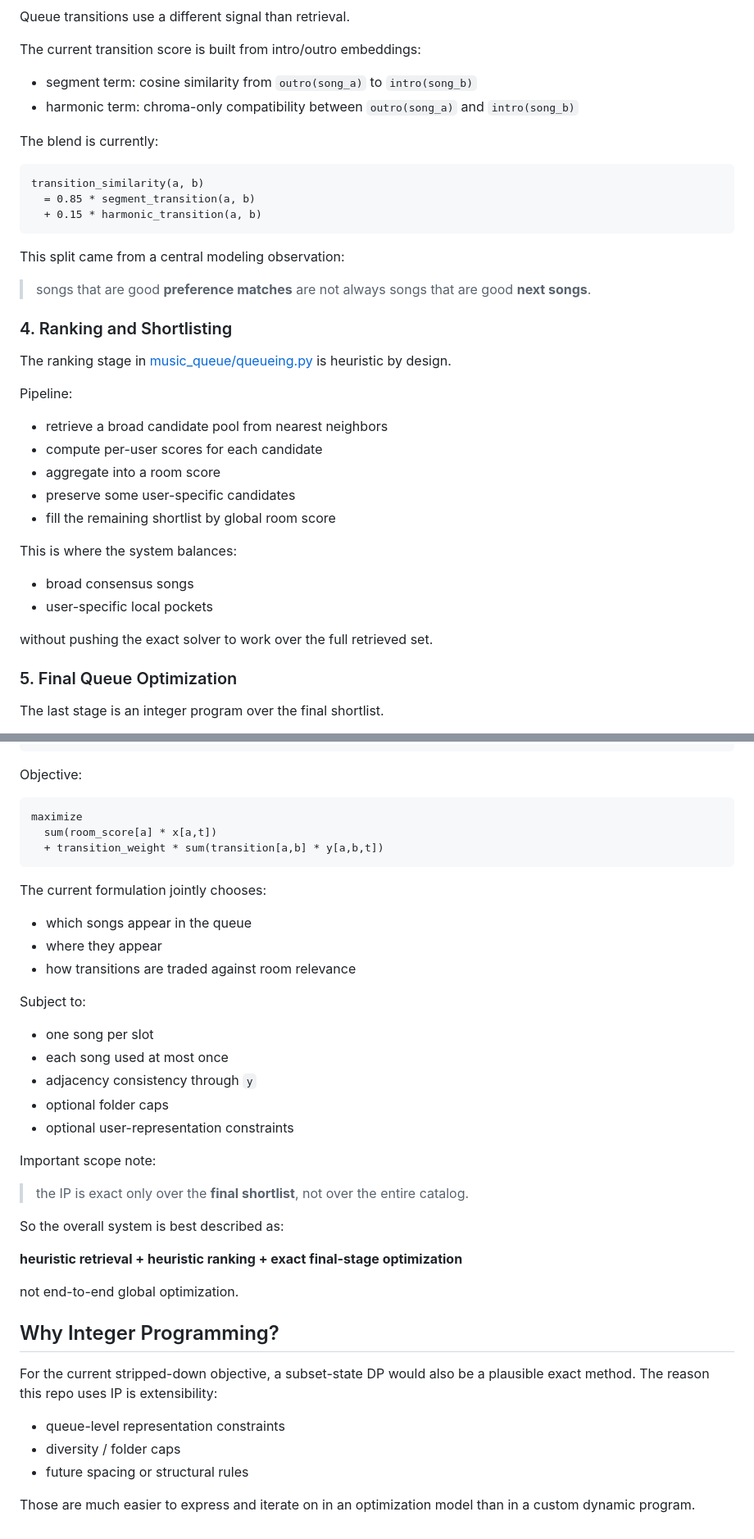
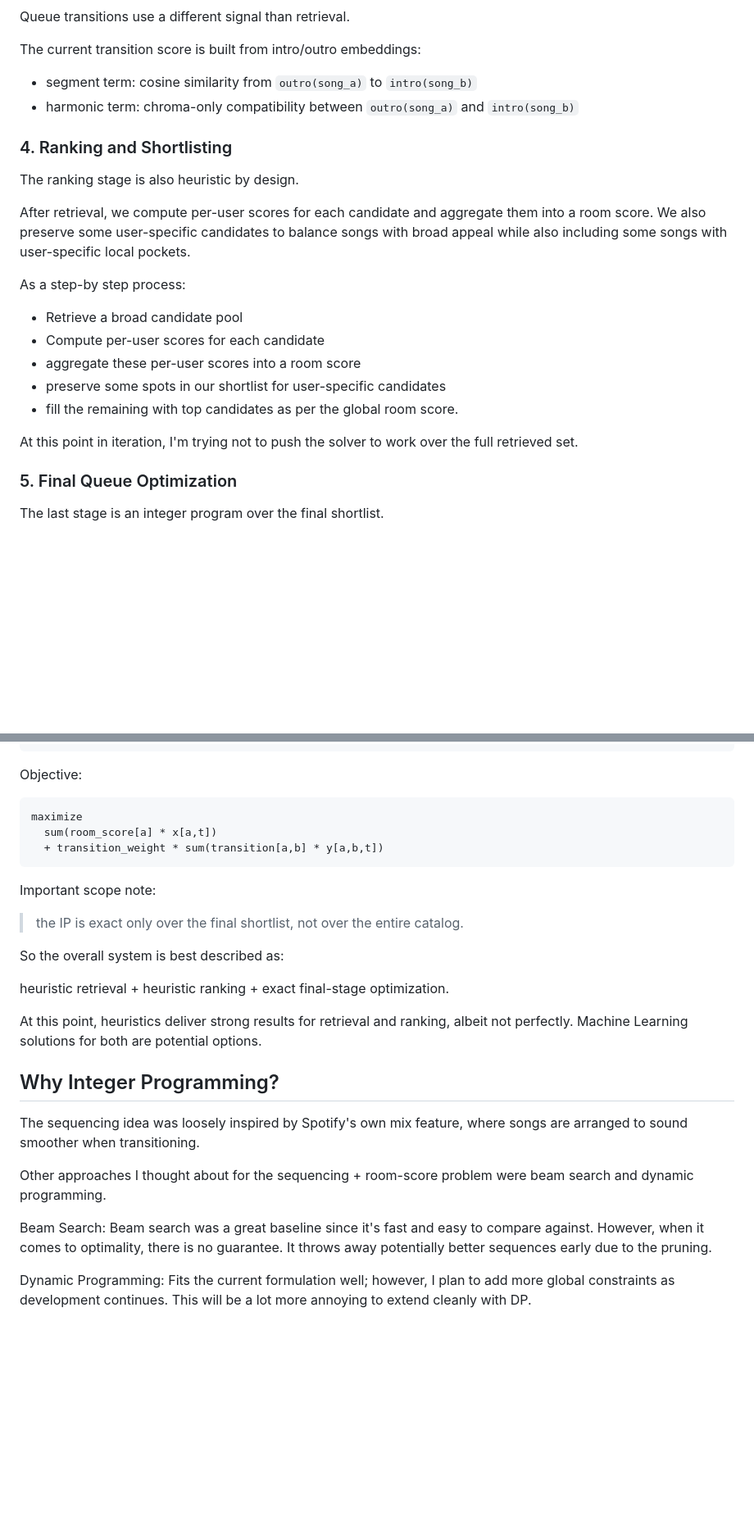
Before and after one commit to skanda-vyas-srinivasan/jam-queue-optimizer, a Markdown page: README.md, 2 parts joined by grey strips. Shown at 82% size. Rendered like a GitHub page; blank space fills up the shorter version.

````diff
--- a/README.md
+++ b/README.md
@@ -73,36 +44,20 @@ The current transition score is built from intro/outro embeddings:
 - segment term: cosine similarity from `outro(song_a)` to `intro(song_b)`
 - harmonic term: chroma-only compatibility between `outro(song_a)` and `intro(song_b)`
 
-The blend is currently:
-
-```text
-transition_similarity(a, b)
-  = 0.85 * segment_transition(a, b)
-  + 0.15 * harmonic_transition(a, b)
-```
-
-This split came from a central modeling observation:
-
-> songs that are good **preference matches** are not always songs that are good **next songs**.
-
 ### 4. Ranking and Shortlisting
 
-The ranking stage in [music_queue/queueing.py](music_queue/queueing.py) is heuristic by design.
+The ranking stage is also heuristic by design.
 
-Pipeline:
+After retrieval, we compute per-user scores for each candidate and aggregate them into a room score. We also preserve some user-specific candidates to balance songs with broad appeal while also including some songs with user-specific local pockets.
 
-- retrieve a broad candidate pool from nearest neighbors
-- compute per-user scores for each candidate
-- aggregate into a room score
-- preserve some user-specific candidates
-- fill the remaining shortlist by global room score
+As a step-by step process:
+- Retrieve a broad candidate pool
+- Compute per-user scores for each candidate
+- aggregate these per-user scores into a room score
+- preserve some spots in our shortlist for user-specific candidates
+- fill the remaining with top candidates as per the global room score.
 
-This is where the system balances:
-
-- broad consensus songs
-- user-specific local pockets
-
-without pushing the exact solver to work over the full retrieved set.
+At this point in iteration, I'm trying not to push the solver to work over the full retrieved set.
 
 ### 5. Final Queue Optimization
 
@@ -123,36 +78,22 @@ maximize
   + transition_weight * sum(transition[a,b] * y[a,b,t])
 ```
 
-The current formulation jointly chooses:
-
-- which songs appear in the queue
-- where they appear
-- how transitions are traded against room relevance
-
-Subject to:
-
-- one song per slot
-- each song used at most once
-- adjacency consistency through `y`
-- optional folder caps
-- optional user-representation constraints
-
 Important scope note:
 
-> the IP is exact only over the **final shortlist**, not over the entire catalog.
+> the IP is exact only over the final shortlist, not over the entire catalog.
 
 So the overall system is best described as:
 
-**heuristic retrieval + heuristic ranking + exact final-stage optimization**
+heuristic retrieval + heuristic ranking + exact final-stage optimization.
 
-not end-to-end global optimization.
+At this point, heuristics deliver strong results for retrieval and ranking, albeit not perfectly. Machine Learning solutions for both are potential options.
 
 ## Why Integer Programming?
 
-For the current stripped-down objective, a subset-state DP would also be a plausible exact method. The reason this repo uses IP is extensibility:
+The sequencing idea was loosely inspired by Spotify's own mix feature, where songs are arranged to sound smoother when transitioning.
 
-- queue-level representation constraints
-- diversity / folder caps
-- future spacing or structural rules
+Other approaches I thought about for the sequencing + room-score problem were beam search and dynamic programming.
 
-Those are much easier to express and iterate on in an optimization model than in a custom dynamic program.
+Beam Search: Beam search was a great baseline since it's fast and easy to compare against. However, when it comes to optimality, there is no guarantee. It throws away potentially better sequences early due to the pruning.
+
+Dynamic Programming: Fits the current formulation well; however, I plan to add more global constraints as development continues. This will be a lot more annoying to extend cleanly with DP.
````
Also changed, not shown: other parts of README.md (+12 -41 lines).
